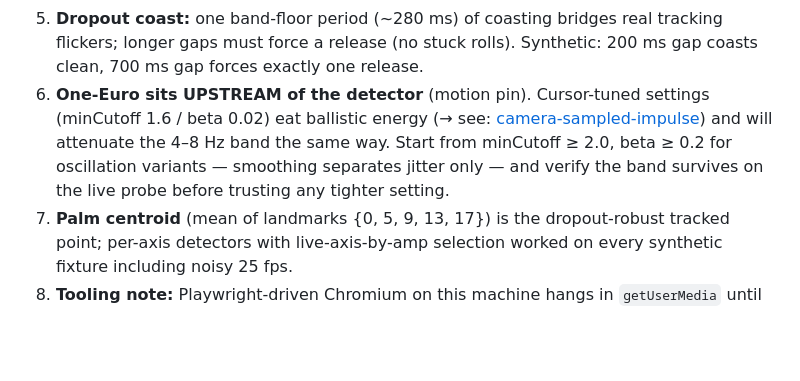
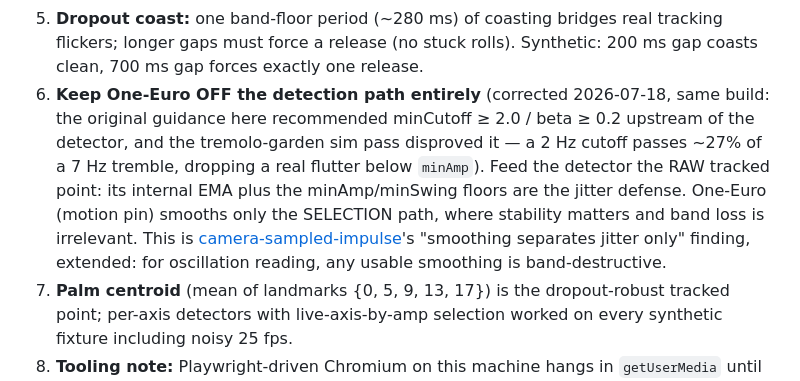
Before and after one commit to echase/handysynth-framework, a Markdown page: concerns/oscillation-tracking-envelope.md, the part around the change. GitHub-like rendering; blank space fills up the shorter version.

Commit message:
docs(concerns): oscillation envelope — One-Euro belongs OFF the detection path
Corrects finding 6 from the same build's sim evidence: minCutoff 2.0 /
beta 0.2 still attenuates a 7 Hz tremble to ~27%, dropping real flutter
below minAmp. Detector reads the raw tracked point; One-Euro smooths
selection only (tremolo-garden v0.1b ships this split).

Co-Authored-By: Claude Fable 5 <noreply@anthropic.com>

```diff
--- a/concerns/oscillation-tracking-envelope.md
+++ b/concerns/oscillation-tracking-envelope.md
@@ -70,12 +70,17 @@ sampling alone (see finding 2) — live can only be worse.
 5. **Dropout coast:** one band-floor period (~280 ms) of coasting bridges
    real tracking flickers; longer gaps must force a release (no stuck rolls).
    Synthetic: 200 ms gap coasts clean, 700 ms gap forces exactly one release.
-6. **One-Euro sits UPSTREAM of the detector** (motion pin). Cursor-tuned
-   settings (minCutoff 1.6 / beta 0.02) eat ballistic energy (→ see:
-   [camera-sampled-impulse](camera-sampled-impulse.md)) and will attenuate
-   the 4–8 Hz band the same way. Start from minCutoff ≥ 2.0, beta ≥ 0.2 for
-   oscillation variants — smoothing separates jitter only — and verify the
-   band survives on the live probe before trusting any tighter setting.
+6. **Keep One-Euro OFF the detection path entirely** (corrected 2026-07-18,
+   same build: the original guidance here recommended minCutoff ≥ 2.0 /
+   beta ≥ 0.2 upstream of the detector, and the tremolo-garden sim pass
+   disproved it — a 2 Hz cutoff passes ~27% of a 7 Hz tremble, dropping a
+   real flutter below `minAmp`). Feed the detector the RAW tracked point:
+   its internal EMA plus the minAmp/minSwing floors are the jitter defense.
+   One-Euro (motion pin) smooths only the SELECTION path, where stability
+   matters and band loss is irrelevant. This is
+   [camera-sampled-impulse](camera-sampled-impulse.md)'s "smoothing
+   separates jitter only" finding, extended: for oscillation reading, any
+   usable smoothing is band-destructive.
 7. **Palm centroid** (mean of landmarks {0, 5, 9, 13, 17}) is the
    dropout-robust tracked point; per-axis detectors with live-axis-by-amp
    selection worked on every synthetic fixture including noisy 25 fps.
```
